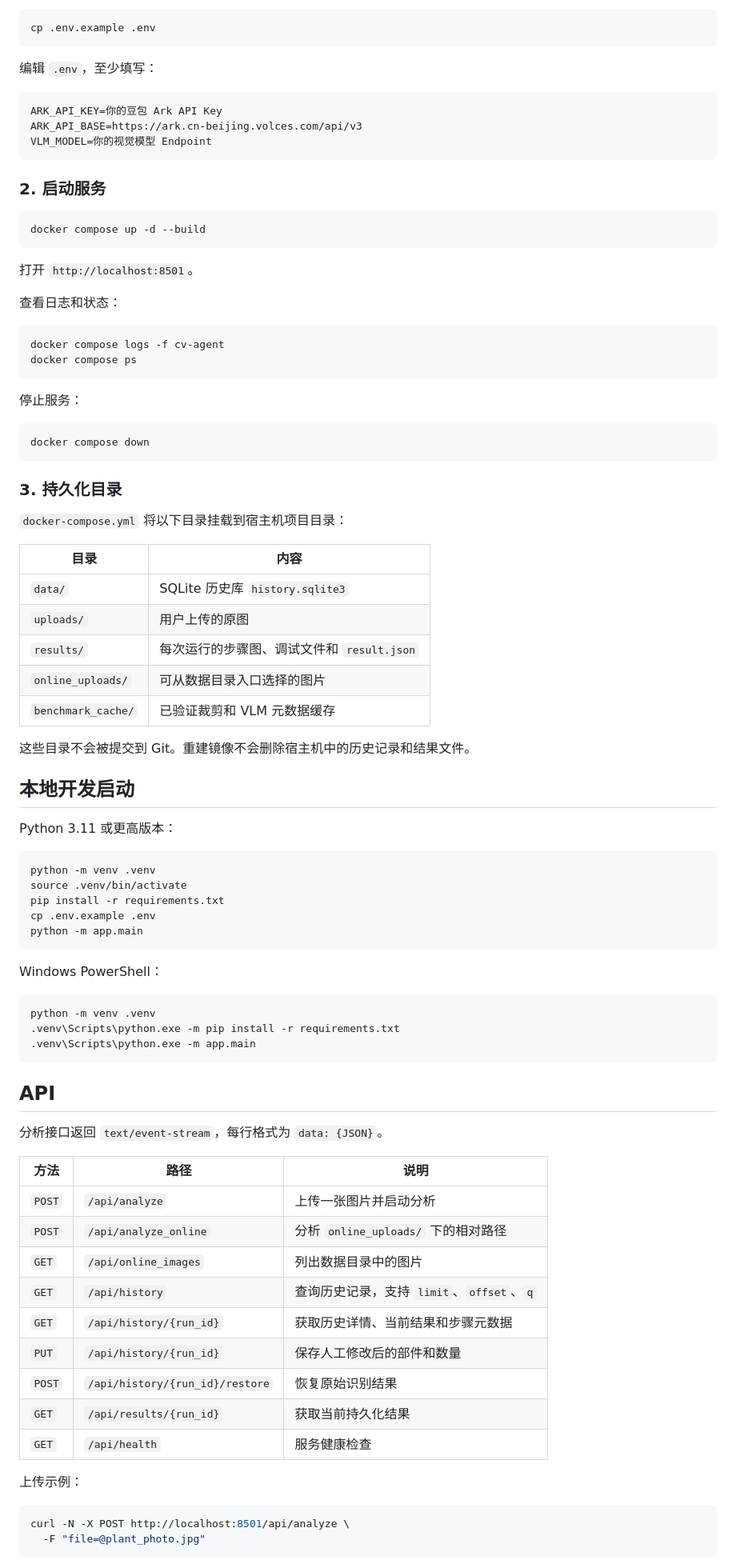
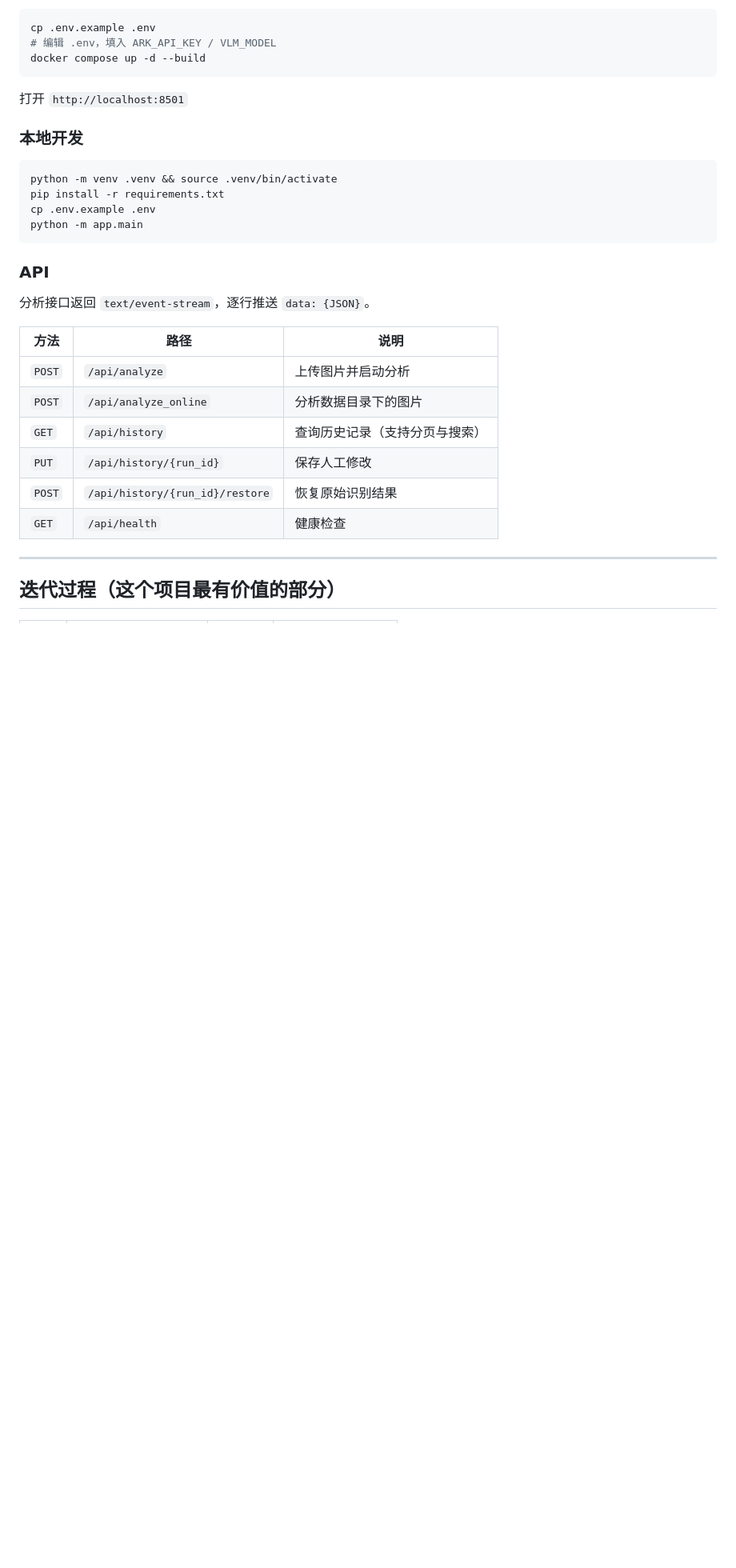
Before and after one commit to JackRain0209/count-leaf-agent, a Markdown page: README.md, the part around one of its changes. Shown at 80% size. Rendered like a GitHub page; blank space fills up the shorter version.

Commit message:
docs: 重写 README，突出零训练方案、真实精度数据与适用边界

````diff
--- a/README.md
+++ b/README.md
@@ -34,91 +149,35 @@
 
 ```bash
 cp .env.example .env
-```
-
-编辑 `.env`，至少填写：
-
-```dotenv
-ARK_API_KEY=你的豆包 Ark API Key
-ARK_API_BASE=https://ark.cn-beijing.volces.com/api/v3
-VLM_MODEL=你的视觉模型 Endpoint
-```
-
-### 2. 启动服务
-
-```bash
+# 编辑 .env，填入 ARK_API_KEY / VLM_MODEL
 docker compose up -d --build
 ```
 
-打开 `http://localhost:8501`。
+打开 `http://localhost:8501`
 
-查看日志和状态：
+### 本地开发
 
 ```bash
-docker compose logs -f cv-agent
-docker compose ps
-```
-
-停止服务：
-
-```bash
-docker compose down
-```
-
-### 3. 持久化目录
-
-`docker-compose.yml` 将以下目录挂载到宿主机项目目录：
-
-| 目录 | 内容 |
-| --- | --- |
-| `data/` | SQLite 历史库 `history.sqlite3` |
-| `uploads/` | 用户上传的原图 |
-| `results/` | 每次运行的步骤图、调试文件和 `result.json` |
-| `online_uploads/` | 可从数据目录入口选择的图片 |
-| `benchmark_cache/` | 已验证裁剪和 VLM 元数据缓存 |
-
-这些目录不会被提交到 Git。重建镜像不会删除宿主机中的历史记录和结果文件。
-
-## 本地开发启动
-
-Python 3.11 或更高版本：
-
-```bash
-python -m venv .venv
-source .venv/bin/activate
+python -m venv .venv && source .venv/bin/activate
 pip install -r requirements.txt
 cp .env.example .env
 python -m app.main
 ```
 
-Windows PowerShell：
+### API
 
-```powershell
-python -m venv .venv
-.venv\Scripts\python.exe -m pip install -r requirements.txt
-.venv\Scripts\python.exe -m app.main
-```
-
-## API
-
-分析接口返回 `text/event-stream`，每行格式为 `data: {JSON}`。
+分析接口返回 `text/event-stream`，逐行推送 `data: {JSON}`。
 
 | 方法 | 路径 | 说明 |
-| --- | --- | --- |
-| `POST` | `/api/analyze` | 上传一张图片并启动分析 |
-| `POST` | `/api/analyze_online` | 分析 `online_uploads/` 下的相对路径 |
-| `GET` | `/api/online_images` | 列出数据目录中的图片 |
-| `GET` | `/api/history` | 查询历史记录，支持 `limit`、`offset`、`q` |
-| `GET` | `/api/history/{run_id}` | 获取历史详情、当前结果和步骤元数据 |
-| `PUT` | `/api/history/{run_id}` | 保存人工修改后的部件和数量 |
+|---|---|---|
+| `POST` | `/api/analyze` | 上传图片并启动分析 |
+| `POST` | `/api/analyze_online` | 分析数据目录下的图片 |
+| `GET` | `/api/history` | 查询历史记录（支持分页与搜索） |
+| `PUT` | `/api/history/{run_id}` | 保存人工修改 |
 | `POST` | `/api/history/{run_id}/restore` | 恢复原始识别结果 |
-| `GET` | `/api/results/{run_id}` | 获取当前持久化结果 |
-| `GET` | `/api/health` | 服务健康检查 |
+| `GET` | `/api/health` | 健康检查 |
 
-上传示例：
+---
 
-```bash
-curl -N -X POST http://localhost:8501/api/analyze \
-  -F "file=@plant_photo.jpg"
-```
+## 迭代过程（这个项目最有价值的部分）
 
````
Also changed, not shown: other parts of README.md (+150 -53 lines).
